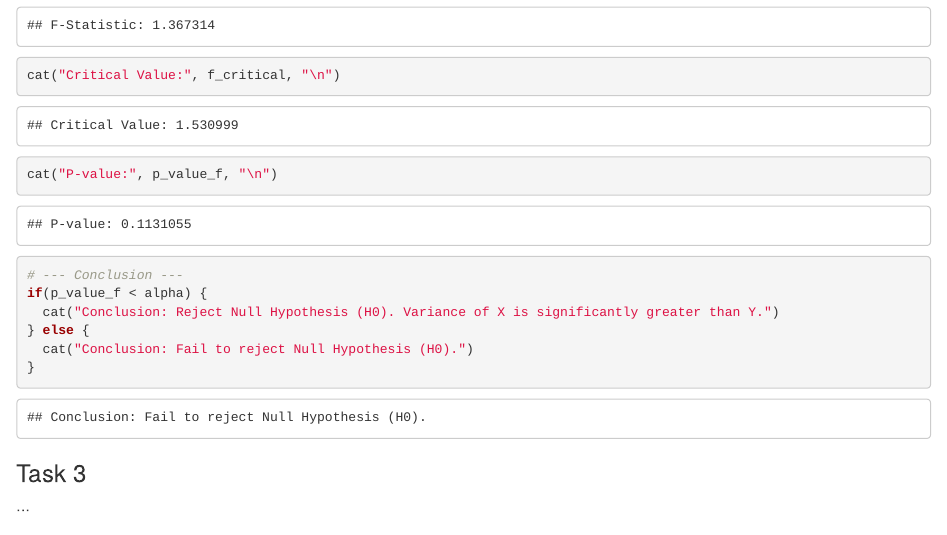
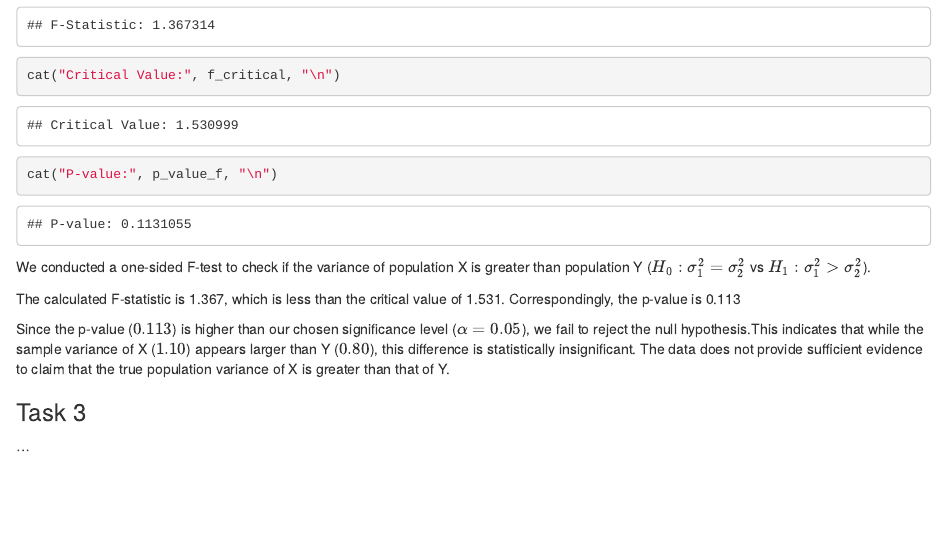
Before and after one commit to hayevska/P-S_lab4, an R Markdown document (lab4_PS.Rmd): the page in a window 1100 px wide, from 2540 px down. Rendered offline with R 4.5, knitr and Pandoc, with nearby package versions.

Commit message:
feat: change task2 logic

````diff
--- a/lab4_PS.Rmd
+++ b/lab4_PS.Rmd
@@ -113,13 +113,13 @@ cat("F-Statistic:", f_stat, "\n")
 cat("Critical Value:", f_critical, "\n")
 cat("P-value:", p_value_f, "\n")
 
-# --- Conclusion ---
-if(p_value_f < alpha) {
-  cat("Conclusion: Reject Null Hypothesis (H0). Variance of X is significantly greater than Y.")
-} else {
-  cat("Conclusion: Fail to reject Null Hypothesis (H0).")
-}
 ```
+
+We conducted a one-sided F-test to check if the variance of population X is greater than population Y ($H_0: \sigma_1^2 = \sigma_2^2$ vs $H_1: \sigma_1^2 > \sigma_2^2$).
+
+The calculated F-statistic is 1.367, which is less than the critical value of 1.531. Correspondingly, the p-value is 0.113
+
+Since the p-value ($0.113$) is higher than our chosen significance level ($\alpha = 0.05$), we fail to reject the null hypothesis.This indicates that while the sample variance of X ($1.10$) appears larger than Y ($0.80$), this difference is statistically insignificant. The data does not provide sufficient evidence to claim that the true population variance of X is greater than that of Y.
 
 ### Task 3
 ...
````
